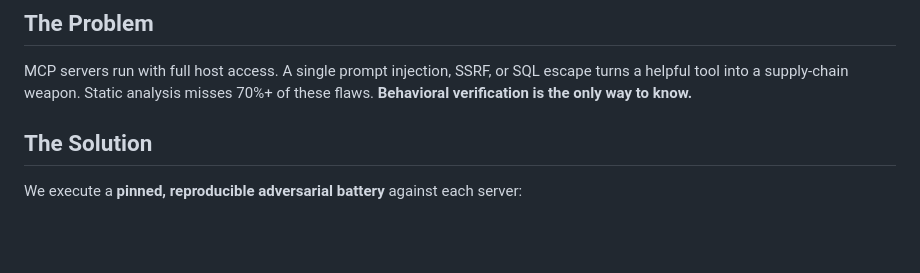
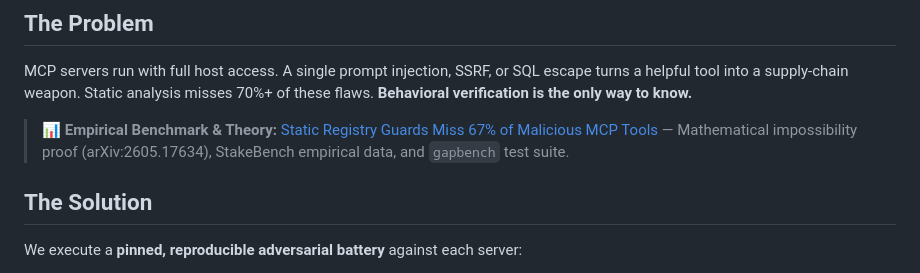
Before and after one commit to roblambert9/skillproof-verifications, a Markdown page: README.md, the part around the change. GitHub-like rendering; blank space fills up the shorter version.

Commit message:
docs: feature gapbench benchmark link in README

```diff
--- a/README.md
+++ b/README.md
@@ -9,6 +9,8 @@
 ## The Problem
 
 MCP servers run with full host access. A single prompt injection, SSRF, or SQL escape turns a helpful tool into a supply-chain weapon. Static analysis misses 70%+ of these flaws. **Behavioral verification is the only way to know.**
+
+> 📊 **Empirical Benchmark & Theory:** [Static Registry Guards Miss 67% of Malicious MCP Tools](STATIC_REGISTRY_BLINDSPOTS.md) — Mathematical impossibility proof (arXiv:2605.17634), StakeBench empirical data, and `gapbench` test suite.
 
 ## The Solution
 
```
